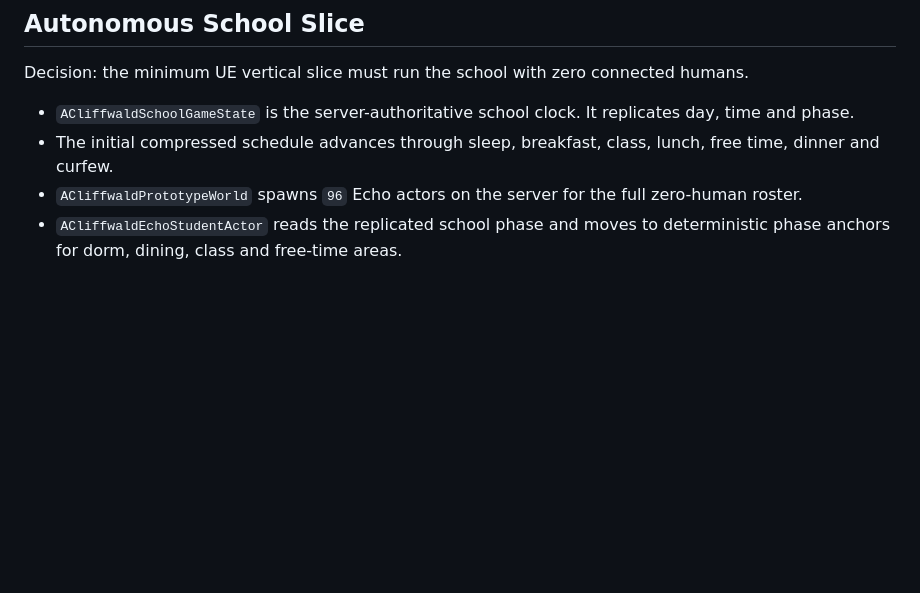
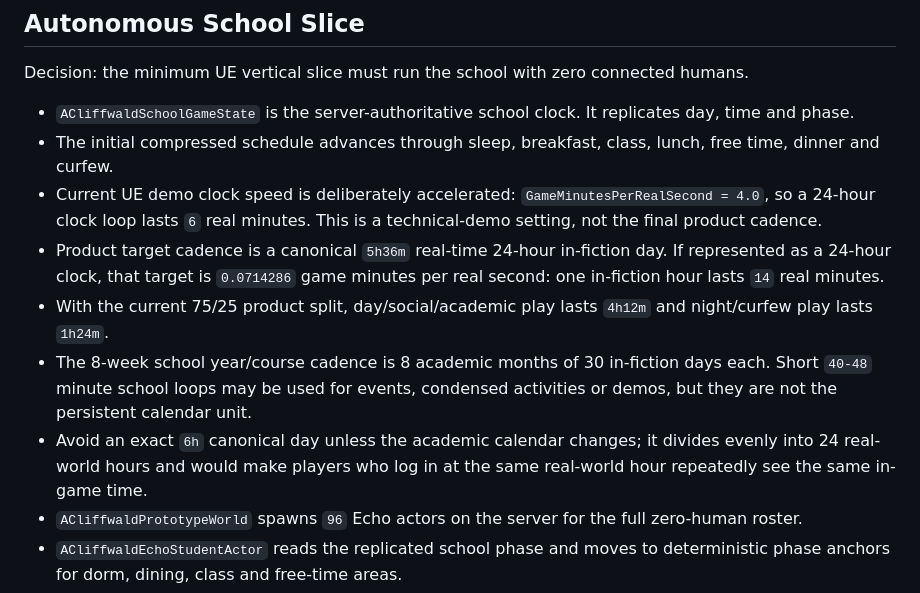
Before and after one commit to KaioaLabs/cliffwald, a Markdown page: docs/technical/TECHNICAL_DECISIONS.md, the part around the change. Rendered like a GitHub page; blank space fills up the shorter version.

```diff
--- a/docs/technical/TECHNICAL_DECISIONS.md
+++ b/docs/technical/TECHNICAL_DECISIONS.md
@@ -129,6 +129,11 @@ Decision: the minimum UE vertical slice must run the school with zero connected
 
 - `ACliffwaldSchoolGameState` is the server-authoritative school clock. It replicates day, time and phase.
 - The initial compressed schedule advances through sleep, breakfast, class, lunch, free time, dinner and curfew.
+- Current UE demo clock speed is deliberately accelerated: `GameMinutesPerRealSecond = 4.0`, so a 24-hour clock loop lasts `6` real minutes. This is a technical-demo setting, not the final product cadence.
+- Product target cadence is a canonical `5h36m` real-time 24-hour in-fiction day. If represented as a 24-hour clock, that target is `0.0714286` game minutes per real second: one in-fiction hour lasts `14` real minutes.
+- With the current 75/25 product split, day/social/academic play lasts `4h12m` and night/curfew play lasts `1h24m`.
+- The 8-week school year/course cadence is 8 academic months of 30 in-fiction days each. Short `40-48` minute school loops may be used for events, condensed activities or demos, but they are not the persistent calendar unit.
+- Avoid an exact `6h` canonical day unless the academic calendar changes; it divides evenly into 24 real-world hours and would make players who log in at the same real-world hour repeatedly see the same in-game time.
 - `ACliffwaldPrototypeWorld` spawns `96` Echo actors on the server for the full zero-human roster.
 - `ACliffwaldEchoStudentActor` reads the replicated school phase and moves to deterministic phase anchors for dorm, dining, class and free-time areas.
 - Echo actor tick is throttled to `0.2s`, net update frequency is reduced to `5Hz` with `1Hz` minimum, and cull distance remains finite. This is the intended starting shape for mobile-friendly replication.
```
Also changed, not shown: PROGRESS.md (+1 -0 lines), docs/design/GDD_MASTER.md (+24 -3 lines).
